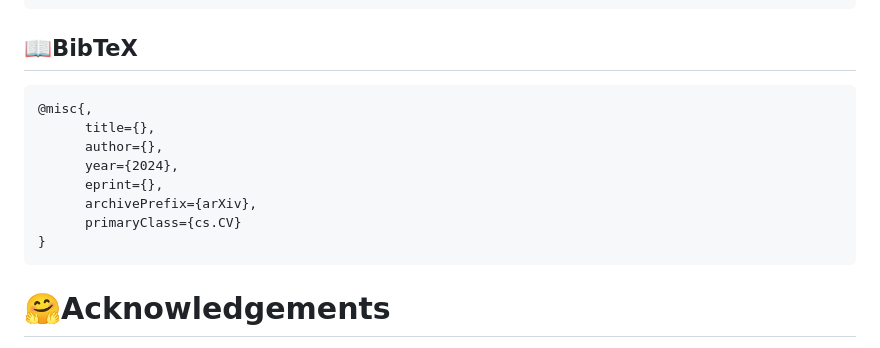
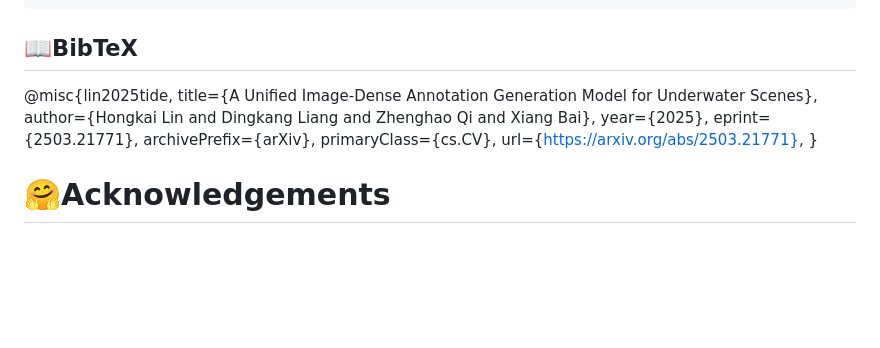
Before and after one commit to HongkLin/TIDE, a Markdown page: README.md, the part around the change. Drawn GitHub-style; blank space fills up the shorter version.

```diff
--- a/README.md
+++ b/README.md
@@ -68,14 +68,15 @@ accelerate launch --num_processes=4 --main_process_port=36666 ./tide/train_tide_
 
 
 ## 📖BibTeX
-    @misc{,
-          title={},
-          author={},
-          year={2024},
-          eprint={},
-          archivePrefix={arXiv},
-          primaryClass={cs.CV}
-    }
+@misc{lin2025tide,
+      title={A Unified Image-Dense Annotation Generation Model for Underwater Scenes},
+      author={Hongkai Lin and Dingkang Liang and Zhenghao Qi and Xiang Bai},
+      year={2025},
+      eprint={2503.21771},
+      archivePrefix={arXiv},
+      primaryClass={cs.CV},
+      url={https://arxiv.org/abs/2503.21771},
+}
 
 
 # 🤗Acknowledgements
```
